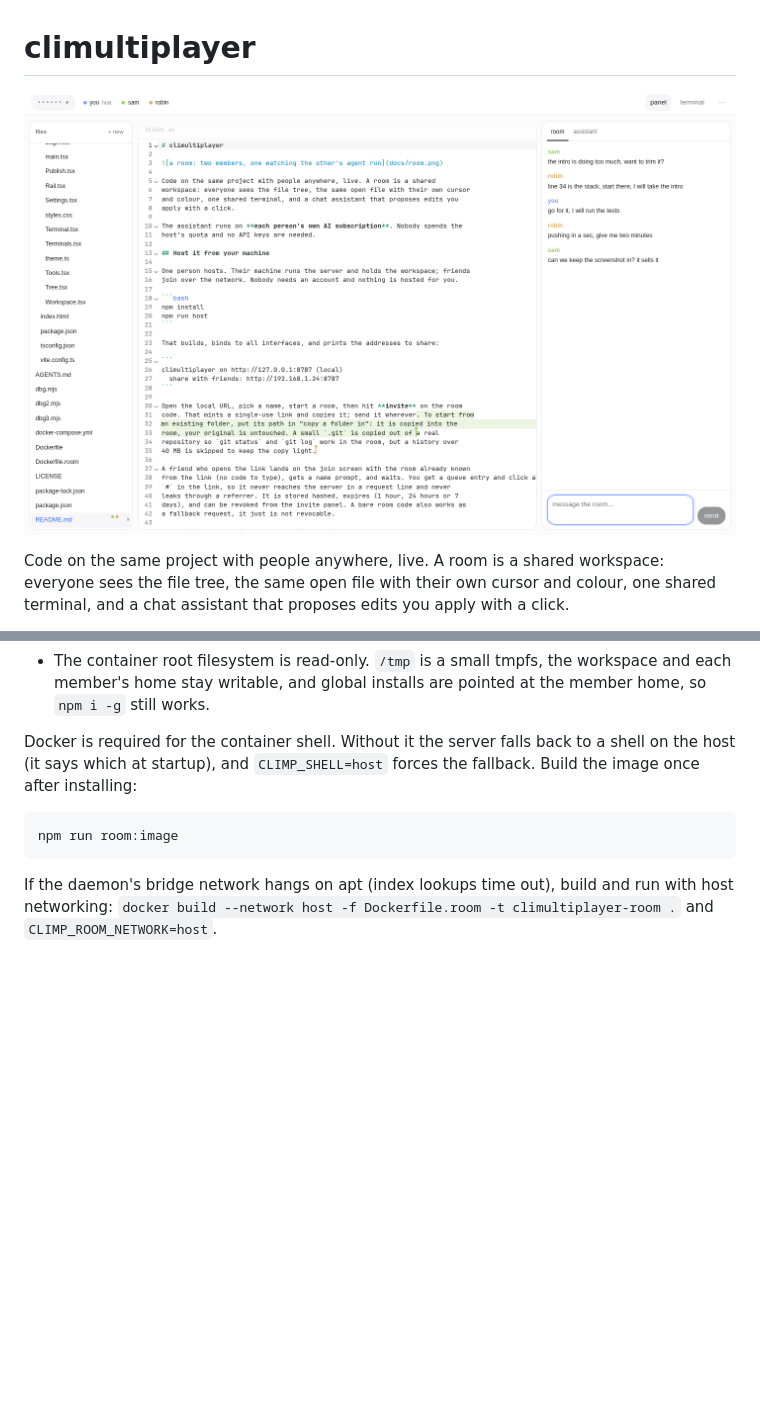
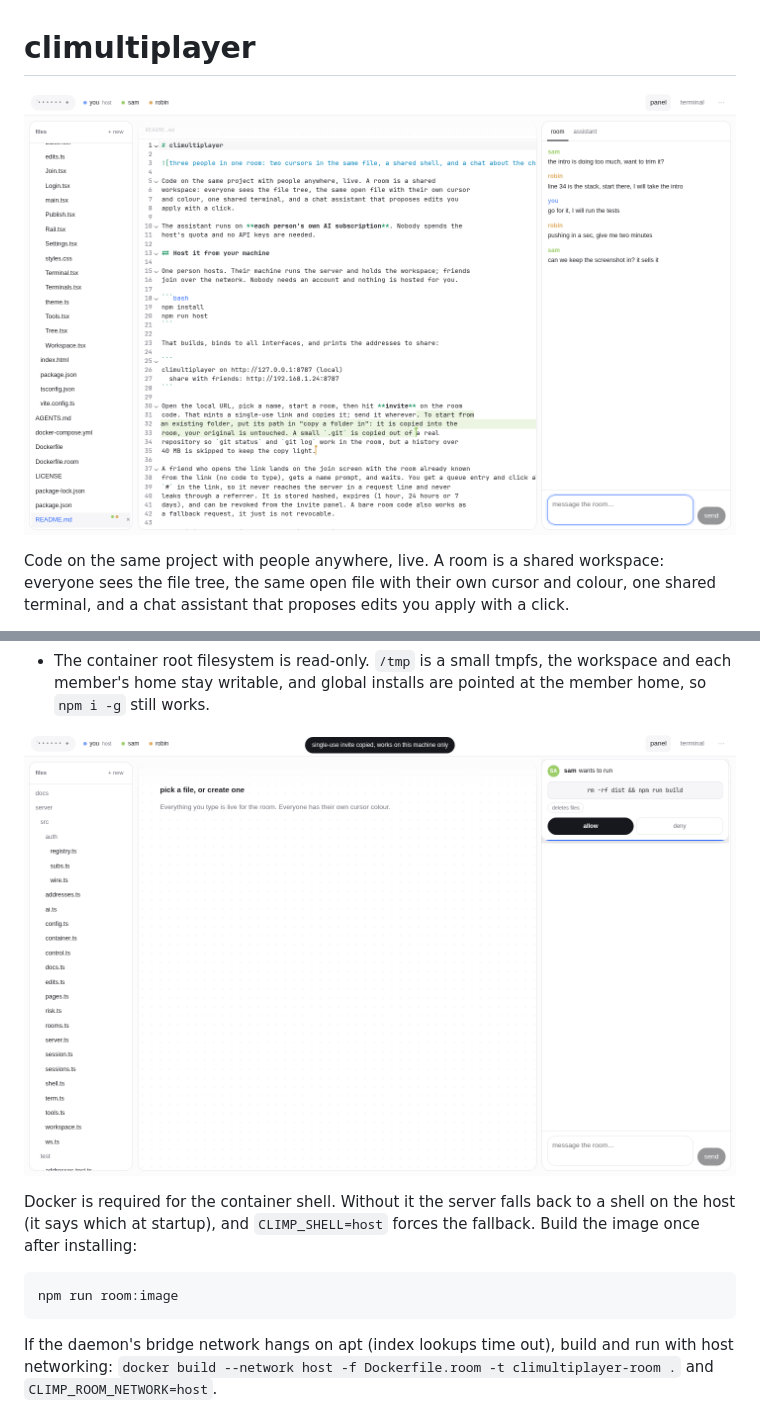
Before and after one commit to sjdsjadjajdjsa/climultiplayer, a Markdown page: README.md, 2 parts joined by grey strips. Rendered like a GitHub page; pictures changed too: docs/notice.png (added), docs/room.png; blank space fills up the shorter version.

```diff
--- a/README.md
+++ b/README.md
@@ -179,6 +180,8 @@ are deleted after `CLIMP_ROOM_IDLE_MINUTES` (default 180).
 - The container root filesystem is read-only. `/tmp` is a small tmpfs, the
   workspace and each member's home stay writable, and global installs are
   pointed at the member home, so `npm i -g` still works.
+
+![a guest command held until the host allows it, with the reasons it was held](docs/notice.png)
 
 Docker is required for the container shell. Without it the server falls back to
 a shell on the host (it says which at startup), and `CLIMP_SHELL=host` forces
```
Also changed, not shown: other parts of README.md (+1 -0 lines), docs/terminals.png, 1 other file.
